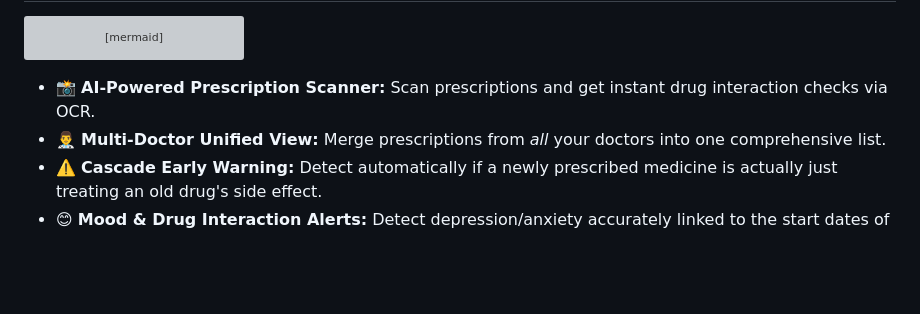
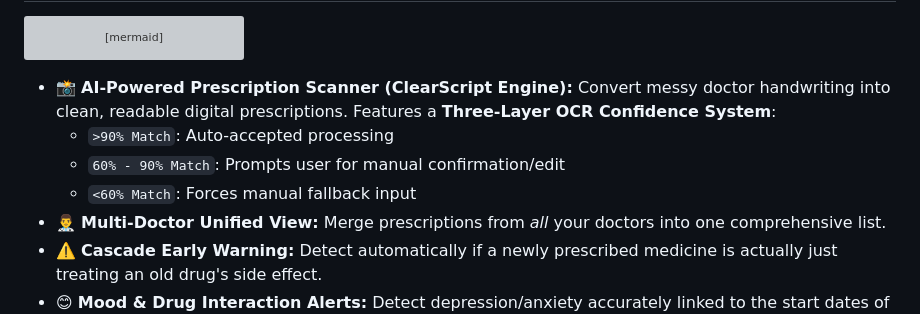
Before and after one commit to sohansarkar07/Sanjeev.AI, a Markdown page: README.md, the part around the change. GitHub-like rendering; blank space fills up the shorter version; grey boxes are pictures that could not be loaded.

Commit message:
docs: add ClearScript Three-Layer OCR feature to README

````diff
--- a/README.md
+++ b/README.md
@@ -93,7 +93,10 @@ graph TD
     Mood --> Alert
 ```
 
-- 📸 **AI-Powered Prescription Scanner:** Scan prescriptions and get instant drug interaction checks via OCR.
+- 📸 **AI-Powered Prescription Scanner (ClearScript Engine):** Convert messy doctor handwriting into clean, readable digital prescriptions. Features a **Three-Layer OCR Confidence System**:
+  - `>90% Match`: Auto-accepted processing
+  - `60% - 90% Match`: Prompts user for manual confirmation/edit
+  - `<60% Match`: Forces manual fallback input
 - 👨‍⚕️ **Multi-Doctor Unified View:** Merge prescriptions from *all* your doctors into one comprehensive list.
 - ⚠️ **Cascade Early Warning:** Detect automatically if a newly prescribed medicine is actually just treating an old drug's side effect.
 - 😊 **Mood & Drug Interaction Alerts:** Detect depression/anxiety accurately linked to the start dates of specific medications.
````
